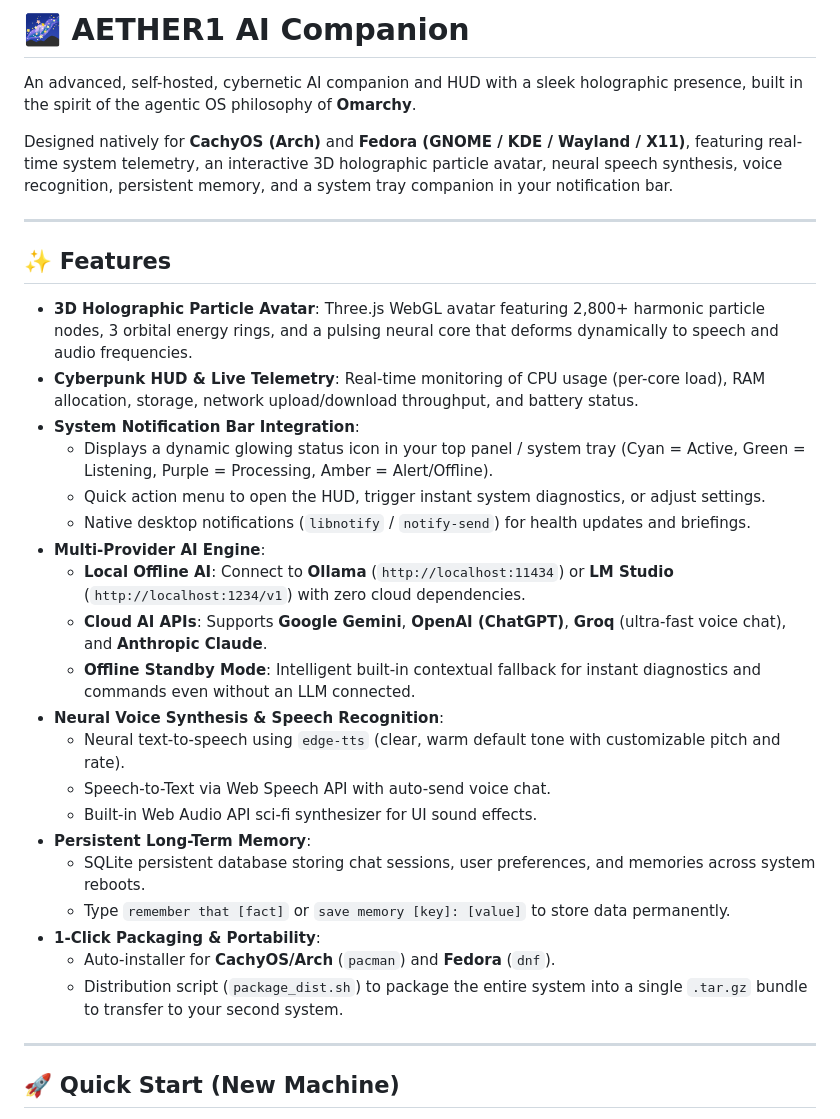
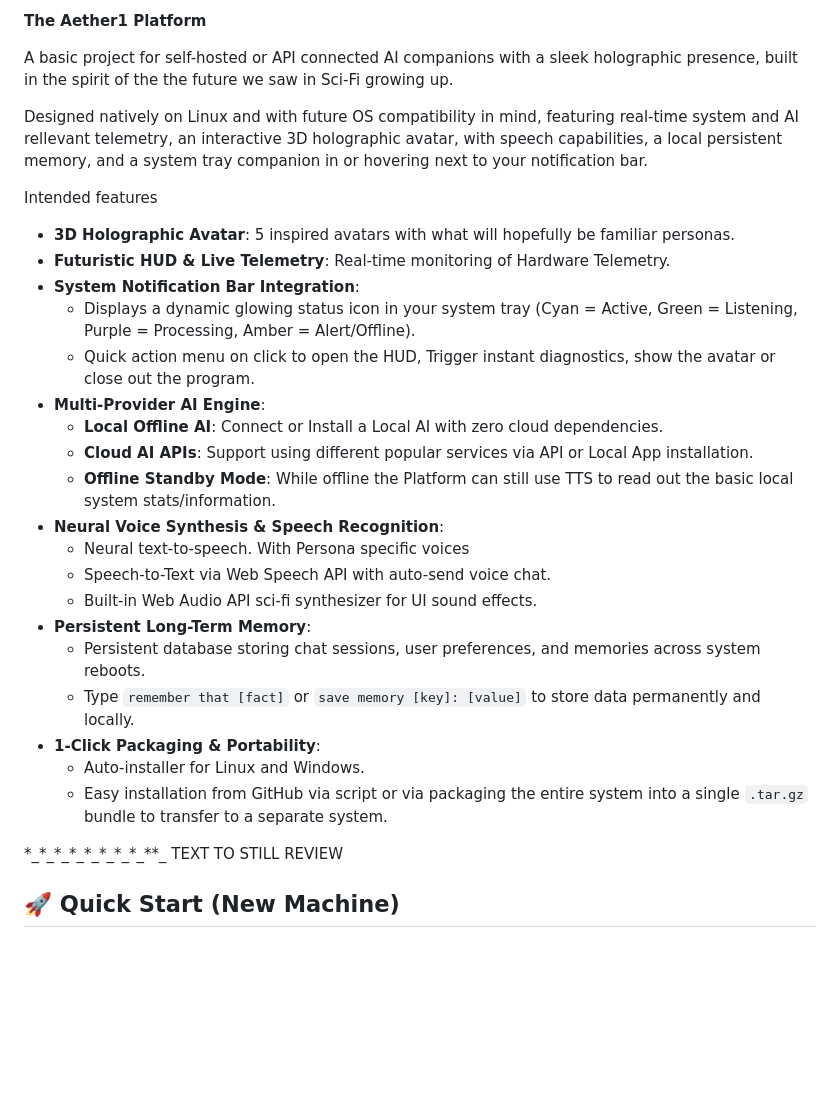
Before and after one commit to TridentSpoon/Aether1, a Markdown page: README.md, the part around the change. GitHub-like rendering; blank space fills up the shorter version.

Commit message:
Revise README for improved clarity and detail
Updated project description and feature list for clarity and conciseness.

```diff
--- a/README.md
+++ b/README.md
@@ -1,36 +1,33 @@
-# 🌌 AETHER1 AI Companion
+**The Aether1 Platform**
 
-An advanced, self-hosted, cybernetic AI companion and HUD with a sleek holographic presence, built in the spirit of the agentic OS philosophy of **Omarchy**.
+A basic project for self-hosted or API connected AI companions with a sleek holographic presence, built in the spirit of the the future we saw in Sci-Fi growing up.
 
-Designed natively for **CachyOS (Arch)** and **Fedora (GNOME / KDE / Wayland / X11)**, featuring real-time system telemetry, an interactive 3D holographic particle avatar, neural speech synthesis, voice recognition, persistent memory, and a system tray companion in your notification bar.
+Designed natively on Linux and with future OS compatibility in mind, featuring real-time system and AI rellevant telemetry, an interactive 3D holographic avatar, with speech capabilities, a local persistent memory, and a system tray companion in or hovering next to your notification bar.
 
----
+Intended features
 
-## ✨ Features
-
-- **3D Holographic Particle Avatar**: Three.js WebGL avatar featuring 2,800+ harmonic particle nodes, 3 orbital energy rings, and a pulsing neural core that deforms dynamically to speech and audio frequencies.
-- **Cyberpunk HUD & Live Telemetry**: Real-time monitoring of CPU usage (per-core load), RAM allocation, storage, network upload/download throughput, and battery status.
+- **3D Holographic Avatar**: 5 inspired avatars with what will hopefully be familiar personas.
+- **Futuristic HUD & Live Telemetry**: Real-time monitoring of Hardware Telemetry.
 - **System Notification Bar Integration**:
-  - Displays a dynamic glowing status icon in your top panel / system tray (Cyan = Active, Green = Listening, Purple = Processing, Amber = Alert/Offline).
-  - Quick action menu to open the HUD, trigger instant system diagnostics, or adjust settings.
-  - Native desktop notifications (`libnotify` / `notify-send`) for health updates and briefings.
+  - Displays a dynamic glowing status icon in your system tray (Cyan = Active, Green = Listening, Purple = Processing, Amber = Alert/Offline).
+  - Quick action menu on click to open the HUD, Trigger instant diagnostics, show the avatar or close out the program.
 - **Multi-Provider AI Engine**:
-  - **Local Offline AI**: Connect to **Ollama** (`http://localhost:11434`) or **LM Studio** (`http://localhost:1234/v1`) with zero cloud dependencies.
-  - **Cloud AI APIs**: Supports **Google Gemini**, **OpenAI (ChatGPT)**, **Groq** (ultra-fast voice chat), and **Anthropic Claude**.
-  - **Offline Standby Mode**: Intelligent built-in contextual fallback for instant diagnostics and commands even without an LLM connected.
+  - **Local Offline AI**: Connect or Install a Local AI with zero cloud dependencies.
+  - **Cloud AI APIs**: Support using different popular services via API or Local App installation.
+  - **Offline Standby Mode**: While offline the Platform can still use TTS to read out the basic local system stats/information.
 - **Neural Voice Synthesis & Speech Recognition**:
-  - Neural text-to-speech using `edge-tts` (clear, warm default tone with customizable pitch and rate).
+  - Neural text-to-speech. With Persona specific voices
   - Speech-to-Text via Web Speech API with auto-send voice chat.
   - Built-in Web Audio API sci-fi synthesizer for UI sound effects.
 - **Persistent Long-Term Memory**:
-  - SQLite persistent database storing chat sessions, user preferences, and memories across system reboots.
-  - Type `remember that [fact]` or `save memory [key]: [value]` to store data permanently.
+  - Persistent database storing chat sessions, user preferences, and memories across system reboots.
+  - Type `remember that [fact]` or `save memory [key]: [value]` to store data permanently and locally.
 - **1-Click Packaging & Portability**:
-  - Auto-installer for **CachyOS/Arch** (`pacman`) and **Fedora** (`dnf`).
-  - Distribution script (`package_dist.sh`) to package the entire system into a single `.tar.gz` bundle to transfer to your second system.
+  - Auto-installer for Linux and Windows.
+  - Easy installation from GitHub via script or via packaging the entire system into a single `.tar.gz` bundle to transfer to a separate system.
 
----
-
+_*_*_*_*_*_*_*_*_*_*_*_*_*_*_*_*_*_*_*_*_*_*_*_*_*_*_
+TEXT TO STILL REVIEW
 ## 🚀 Quick Start (New Machine)
 
 This repo is **private**, so cloning it needs your GitHub account's SSH key set
```
